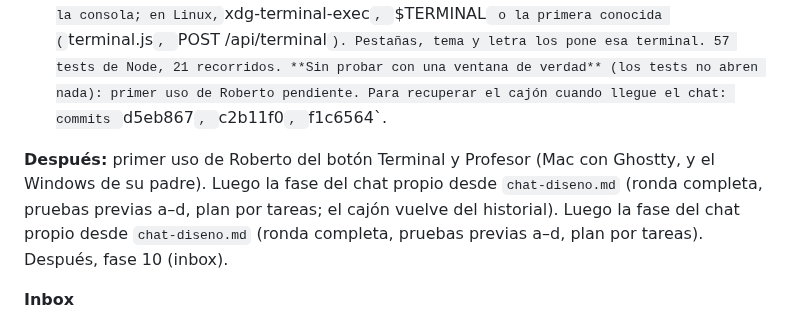
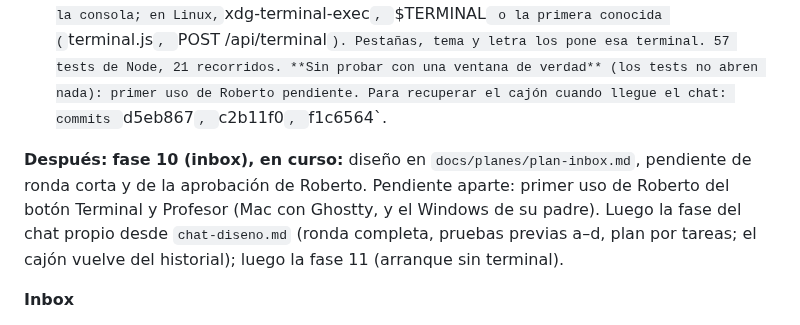
Before and after one commit to rsotor/cuaderno-app, a Markdown page: docs/planes/plan-vivo.md, the part around the change. GitHub-like rendering.

```diff
--- a/docs/planes/plan-vivo.md
+++ b/docs/planes/plan-vivo.md
@@ -15,7 +15,7 @@
 
 - **Fase 9 rehecha (2026-10-08, decisión de Roberto: «que sea la terminal que use el sistema, y así quitamos dependencias»).** Hechas y en el historial T1 a T4 del `plan-panel.md` (cajón a la derecha o abajo, asa, varias sesiones con xterm); después se **retiraron** con node-pty, `@xterm/xterm` y `@xterm/addon-fit`. Ahora el botón Terminal (y Ctrl `) abre **la terminal del sistema** en la carpeta del cuaderno y Profesor la abre con el comando del adaptador del kit: en macOS la que arrancó la app (`TERM_PROGRAM`: Ghostty, iTerm, WezTerm) o Terminal.app, con un `.command` temporal; en Windows, Windows Terminal o la consola; en Linux, `xdg-terminal-exec`, `$TERMINAL` o la primera conocida (`terminal.js`, `POST /api/terminal`). Pestañas, tema y letra los pone esa terminal. 57 tests de Node, 21 recorridos. **Sin probar con una ventana de verdad** (los tests no abren nada): primer uso de Roberto pendiente. Para recuperar el cajón cuando llegue el chat: commits `d5eb867`, `c2b11f0`, `f1c6564`.
 
-**Después:** primer uso de Roberto del botón Terminal y Profesor (Mac con Ghostty, y el Windows de su padre). Luego la fase del chat propio desde `chat-diseno.md` (ronda completa, pruebas previas a–d, plan por tareas; el cajón vuelve del historial). Luego la fase del chat propio desde `chat-diseno.md` (ronda completa, pruebas previas a–d, plan por tareas). Después, fase 10 (inbox).
+**Después:** **fase 10 (inbox), en curso:** diseño en `docs/planes/plan-inbox.md`, pendiente de ronda corta y de la aprobación de Roberto. Pendiente aparte: primer uso de Roberto del botón Terminal y Profesor (Mac con Ghostty, y el Windows de su padre). Luego la fase del chat propio desde `chat-diseno.md` (ronda completa, pruebas previas a–d, plan por tareas; el cajón vuelve del historial); luego la fase 11 (arranque sin terminal).
 
 **Inbox**
 - Buscador / acciones rápidas, revisarlo como un bloque (Roberto, 2026-10-08): en la misma caja conviven buscar, «+» tarea y Escape, al lado el botón Nueva nota, y los accesos de arriba se esconden al buscar. Qué comandos hay, cómo se descubren, qué pasa al terminar cada uno. Encaja con una paleta de comandos (Ctrl K) cuando haya varios: Profesor, Guardar, Traer, cambiar de cuaderno.
```
Also changed, not shown: docs/planes/plan-inbox.md (added, +70 -0 lines).
